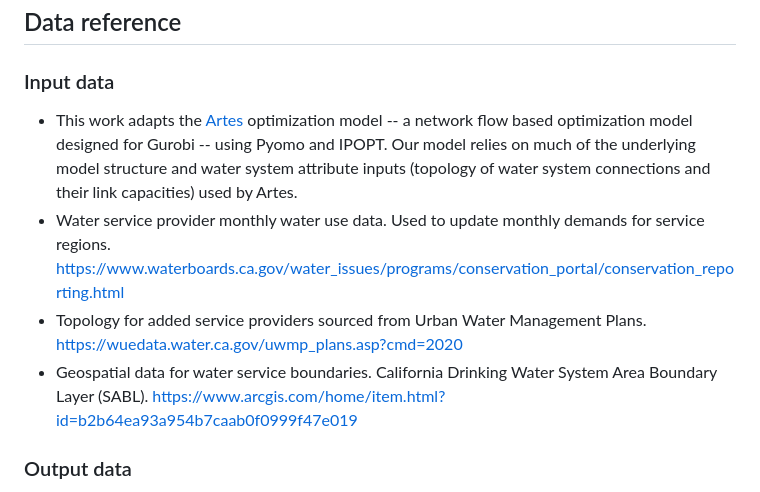
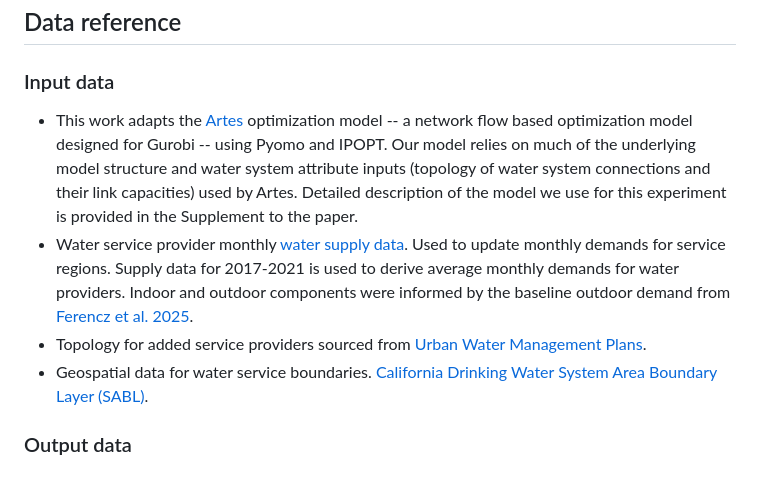
Before and after one commit to IMMM-SFA/Ferencz_et_al_2026_ER_Water, a Markdown page: README.md, the part around the change. Drawn GitHub-style.

```diff
--- a/README.md
+++ b/README.md
@@ -27,10 +27,10 @@ References for each minted software release for all code involved.
 ## Data reference
 
 ### Input data
-- This work adapts the [Artes](https://github.com/erikporse/artes) optimization model -- a network flow based optimization model designed for Gurobi -- using Pyomo and IPOPT. Our model relies on much of the underlying model structure and water system attribute inputs (topology of water system connections and their link capacities) used by Artes.
-- Water service provider monthly water use data. Used to update monthly demands for service regions. https://www.waterboards.ca.gov/water_issues/programs/conservation_portal/conservation_reporting.html
-- Topology for added service providers sourced from Urban Water Management Plans. https://wuedata.water.ca.gov/uwmp_plans.asp?cmd=2020
-- Geospatial data for water service boundaries. California Drinking Water System Area Boundary Layer (SABL). https://www.arcgis.com/home/item.html?id=b2b64ea93a954b7caab0f0999f47e019
+- This work adapts the [Artes](https://github.com/erikporse/artes) optimization model -- a network flow based optimization model designed for Gurobi -- using Pyomo and IPOPT. Our model relies on much of the underlying model structure and water system attribute inputs (topology of water system connections and their link capacities) used by Artes. Detailed description of the model we use for this experiment is provided in the Supplement to the paper.
+- Water service provider monthly [water supply data](https://www.waterboards.ca.gov/water_issues/programs/conservation_portal/conservation_reporting.html). Used to update monthly demands for service regions. Supply data for 2017-2021 is used to derive average monthly demands for water providers. Indoor and outdoor components were informed by the baseline outdoor demand from [Ferencz et al. 2025](https://data.msdlive.org/records/s581n-tye84).
+- Topology for added service providers sourced from [Urban Water Management Plans](https://wuedata.water.ca.gov/uwmp_plans.asp?cmd=2020).
+- Geospatial data for water service boundaries. [California Drinking Water System Area Boundary Layer (SABL)](https://www.arcgis.com/home/item.html?id=b2b64ea93a954b7caab0f0999f47e019).
 
 ### Output data
 All simulation outputs are available at:
```
